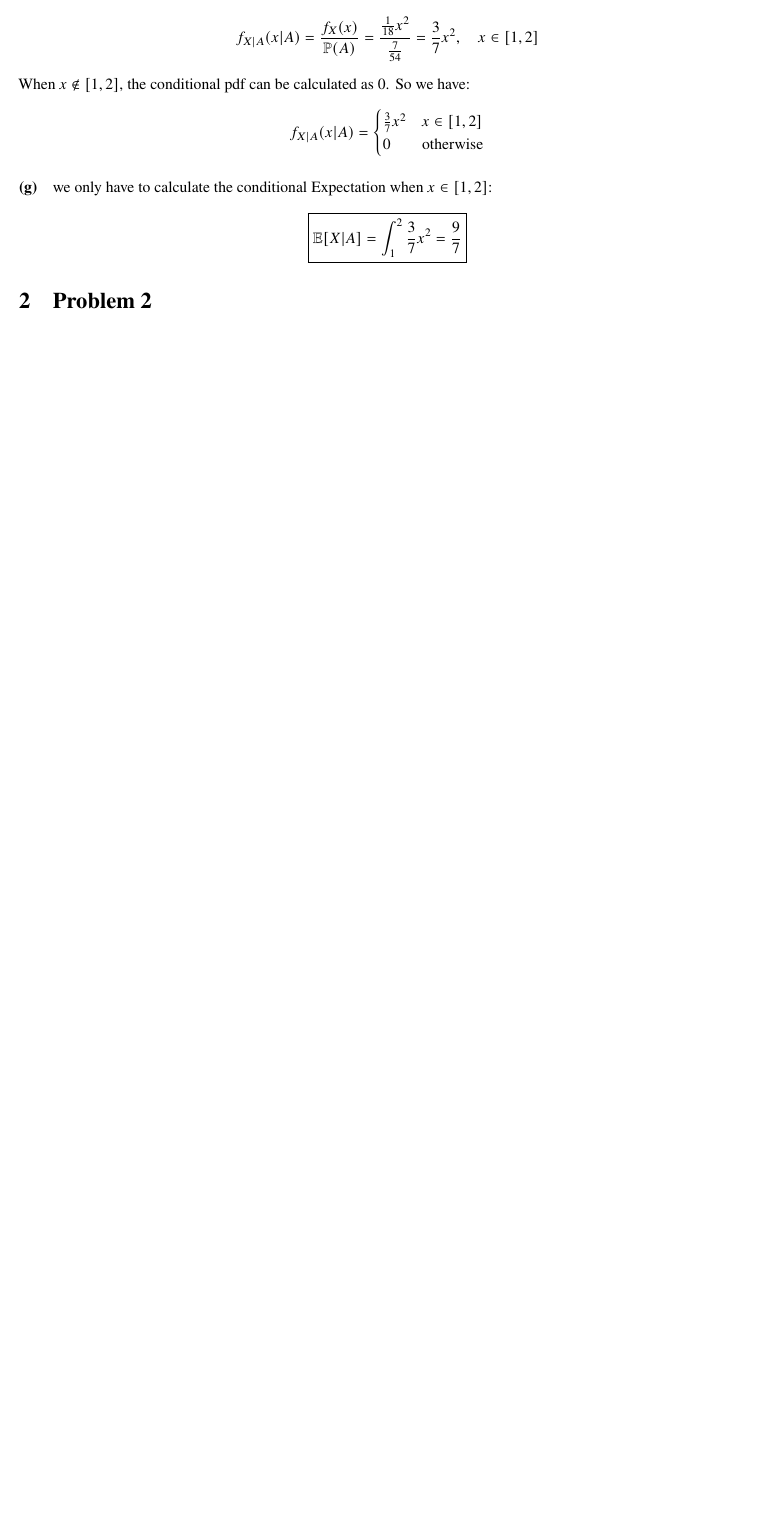
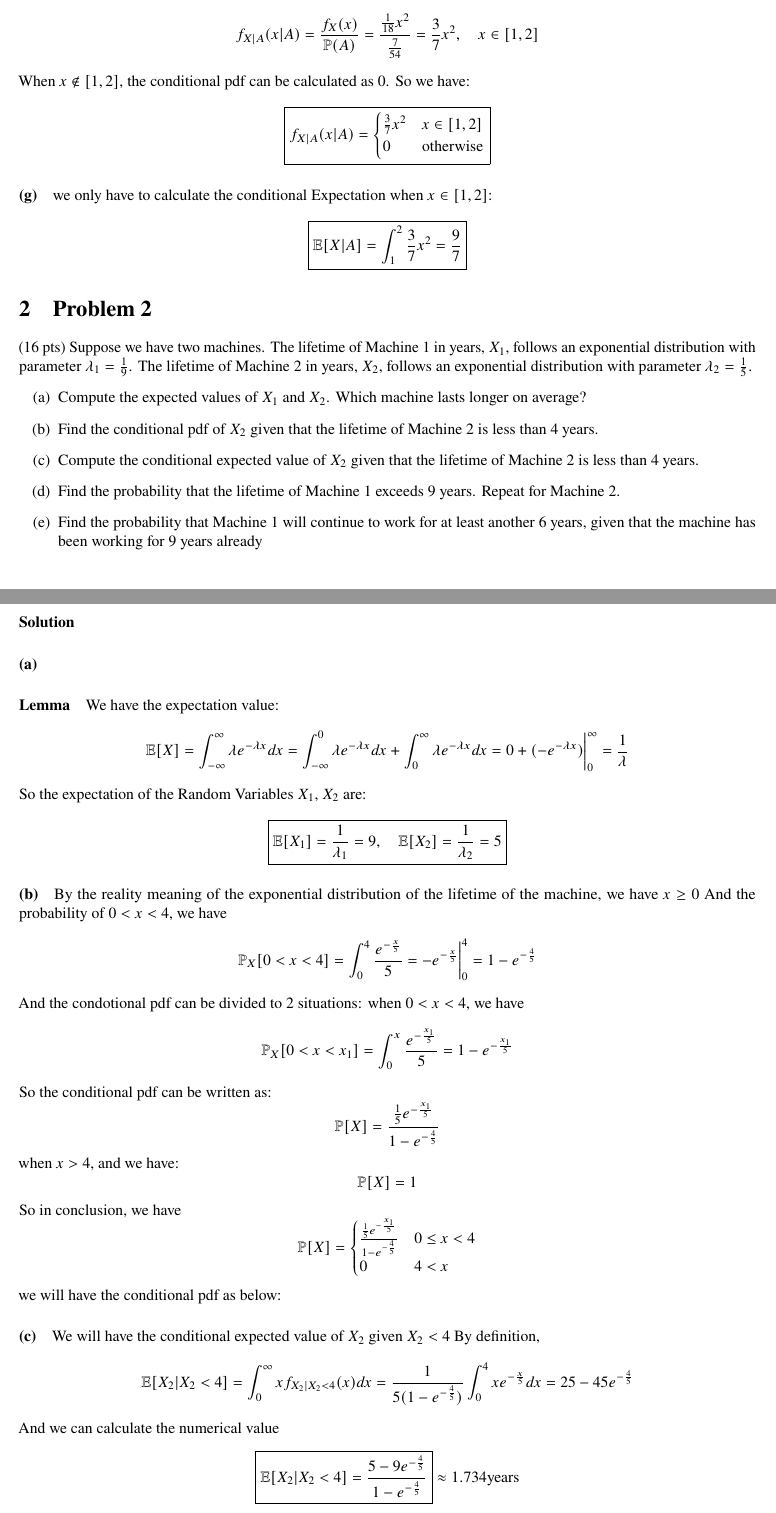
Before and after one commit to Jincan-LI-HUB/HM2, a LaTeX problem sheet (Assignment_2.tex): part of page 3 of 3 before the commit and two parts of pages 3 and 4 of 5 after it, the two joined at a grey line, cut so that both start at the same text, the shorter picture padded with empty space. Compiled offline with pdfLaTeX.

Commit message:
modified:   Assignment_2.aux 	modified:   Assignment_2.log 	modified:   Assignment_2.pdf 	modified:   Assignment_2.synctex.gz 	modified:   Assignment_2.tex

```diff
--- a/Assignment_2.tex
+++ b/Assignment_2.tex
@@ -332,3 +333,64 @@ we only have to calculate the conditional Expectation when $x \in [1,2]$:
 \boxed{\mathbb{E}[X|A] = \int_{1}^{2}\frac{3}{7}x^2 = \frac{9}{7}}
 \]
 
+% =================================================================
+\section{Problem 2}\label{pro:2}
+(16 pts) Suppose we have two machines. The lifetime of Machine 1 in years, $X_1$, follows an
+exponential distribution with parameter $\lambda_1 = \frac{1}{9}$. The lifetime of Machine 2 in years, $X_2$, follows
+an exponential distribution with parameter $\lambda_2 = \frac{1}{5}$.
+\begin{enumerate}[label=(\alph*)]
+    \item Compute the expected values of $X_1$ and $X_2$. Which machine lasts longer on average?
+    \item Find the conditional pdf of $X_2$ given that the lifetime of Machine 2 is less than 4 years.
+    \item Compute the conditional expected value of $X_2$ given that the lifetime of Machine 2 is less than 4 years.
+    \item Find the probability that the lifetime of Machine 1 exceeds 9 years. Repeat for Machine 2.
+    \item Find the probability that Machine 1 will continue to work for at least another 6 years, given that the machine has been working for 9 years already
+\end{enumerate}
+\paragraph{Solution}
+\paragraph{(a)}
+\paragraph{Lemma}
+We have the expectation value:
+\[
+\mathbb{E}[X] = \int_{-\infty}^{\infty} \lambda e^{-\lambda x}dx = \int_{-\infty}^{0} \lambda e^{-\lambda x}dx + \int_{0}^{\infty} \lambda e^{-\lambda x}dx = 0 + (-e^{-\lambda x})\bigg|_{0}^{\infty} = \frac{1}{\lambda}
+\]
+So the expectation of the Random Variables \(X_1\), \(X_2\) are:
+\[
+\boxed{\mathbb{E}[X_1] = \frac{1}{\lambda_1} = 9, \quad \mathbb{E}[X_2] = \frac{1}{\lambda_2} = 5}
+\]
+
+\paragraph{(b)}
+By the reality meaning of the exponential distribution of the lifetime of the machine, we have \(x \ge 0\)
+And the probability of \(0< x < 4\), we have
+\[
+\mathbb{P}_X[0 < x < 4] = \int_{0}^{4} \frac{e^{-\frac{x}{5}}}{5} = -e^{-\frac{x}{5}}\bigg|_{0}^{4} = 1 - e^{-\frac{4}{5}}
+\]
+And the condotional pdf can be divided to 2 situations:
+when \(0 < x < 4\), we have
+\[
+\mathbb{P}_X[0 < x < x_1] = \int_{0}^{x} \frac{e^{-\frac{x_1}{5}}}{5} = 1 - e^{-\frac{x_1}{5}}
+\]
+So the conditional pdf can be written as:
+\[
+\mathbb{P}[X] = \frac{\frac{1}{5}e^{-\frac{x_1}{5}}}{1 - e^{-\frac{4}{5}}}
+\]
+when \(x > 4\), and we have:
+\[
+\mathbb{P}[X] = 1
+\]
+So in conclusion, we have
+\[
+\mathbb{P}[X] =
+\begin{cases}
+\frac{\frac{1}{5}e^{-\frac{x_1}{5}}}{1 - e^{-\frac{4}{5}}} & 0 \le x < 4 \\
+0 & 4 < x
+\end{cases}
+\]
+we will have the conditional pdf as below:
+\paragraph{(c)}
+We will have the conditional expected value of $X_2$ given \(X_2 < 4\)
+By definition,
+\[
+\mathbb{E}[X_2|X_2 < 4] = \int_{0}^{\infty}xf_{X_2|X_2 < 4}(x)dx = \frac{1}{5(1 - e^{-\frac{4}{5}})} \int_{0}^{4} xe^{-\frac{x}{5}}dx = 25 - 45e^{-\frac{4}{5}}
+\]
+And we can calculate the numerical value
+\[
+\boxed{\mathbb{E}[X_2|X_2 < 4] = \frac{5-9e^{-\frac{4}{5}}}{1-e^{-\frac{4}{5}}}} \approx 1.734 \text{years}\]
@@ -342,6 +436,3 @@ we only have to calculate the conditional Expectation when $x \in [1,2]$:
-\section{Problem 2}\label{pro:2}
-
-\section{Problem 3}\label{pro:3}
 
 \section{Problem 4}\label{pro:4}
 
```
Also changed, not shown: Assignment_2.pdf, Assignment_2.tex (45 more changed lines), 3 other files.
